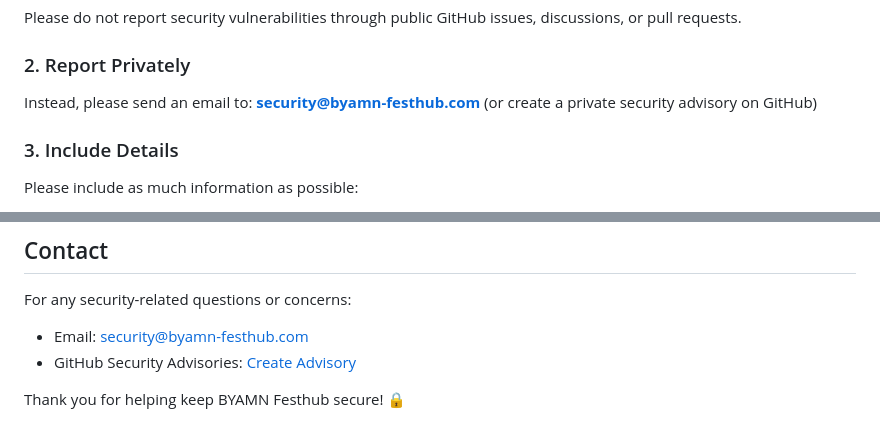
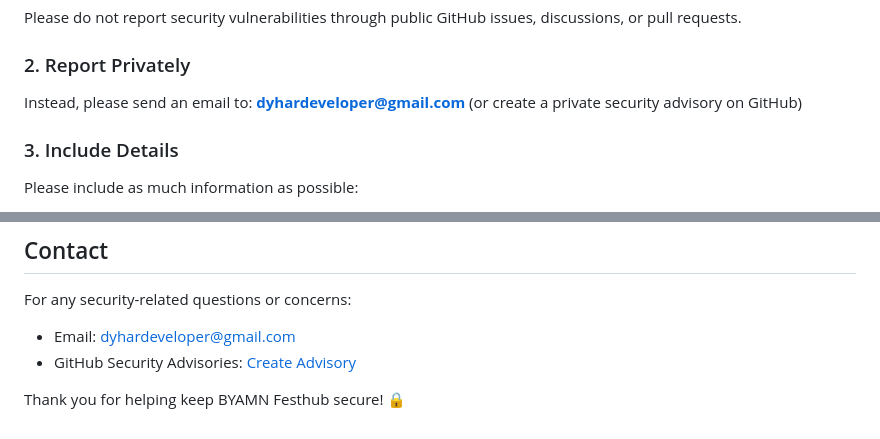
Before and after one commit to byamn/BYAMN-Festhub, a Markdown page: SECURITY.md, 2 parts joined by grey strips. Drawn GitHub-style.

```diff
--- a/SECURITY.md
+++ b/SECURITY.md
@@ -19,7 +19,7 @@ Please do not report security vulnerabilities through public GitHub issues, disc
 
 ### 2. Report Privately
 
-Instead, please send an email to: **security@byamn-festhub.com** (or create a private security advisory on GitHub)
+Instead, please send an email to: **dyhardeveloper@gmail.com** (or create a private security advisory on GitHub)
 
 ### 3. Include Details
 
@@ -95,7 +95,8 @@ We regularly monitor these dependencies for security updates.
 ## Contact
 
 For any security-related questions or concerns:
-- Email: security@byamn-festhub.com
+- Email: dyhardeveloper@gmail.com
 - GitHub Security Advisories: [Create Advisory](https://github.com/yourusername/byamn-festhub/security/advisories/new)
 
+
 Thank you for helping keep BYAMN Festhub secure! 🔒
```
